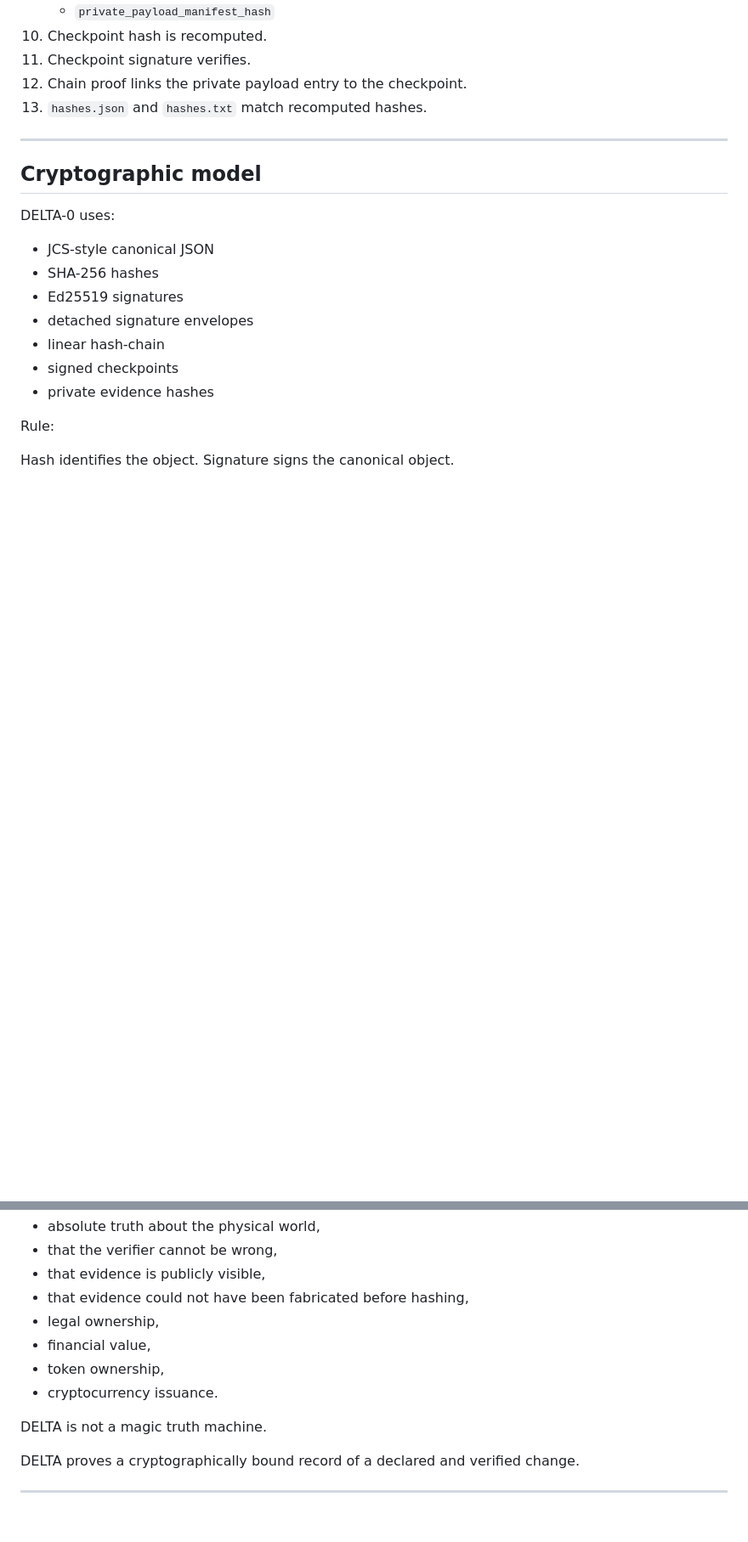
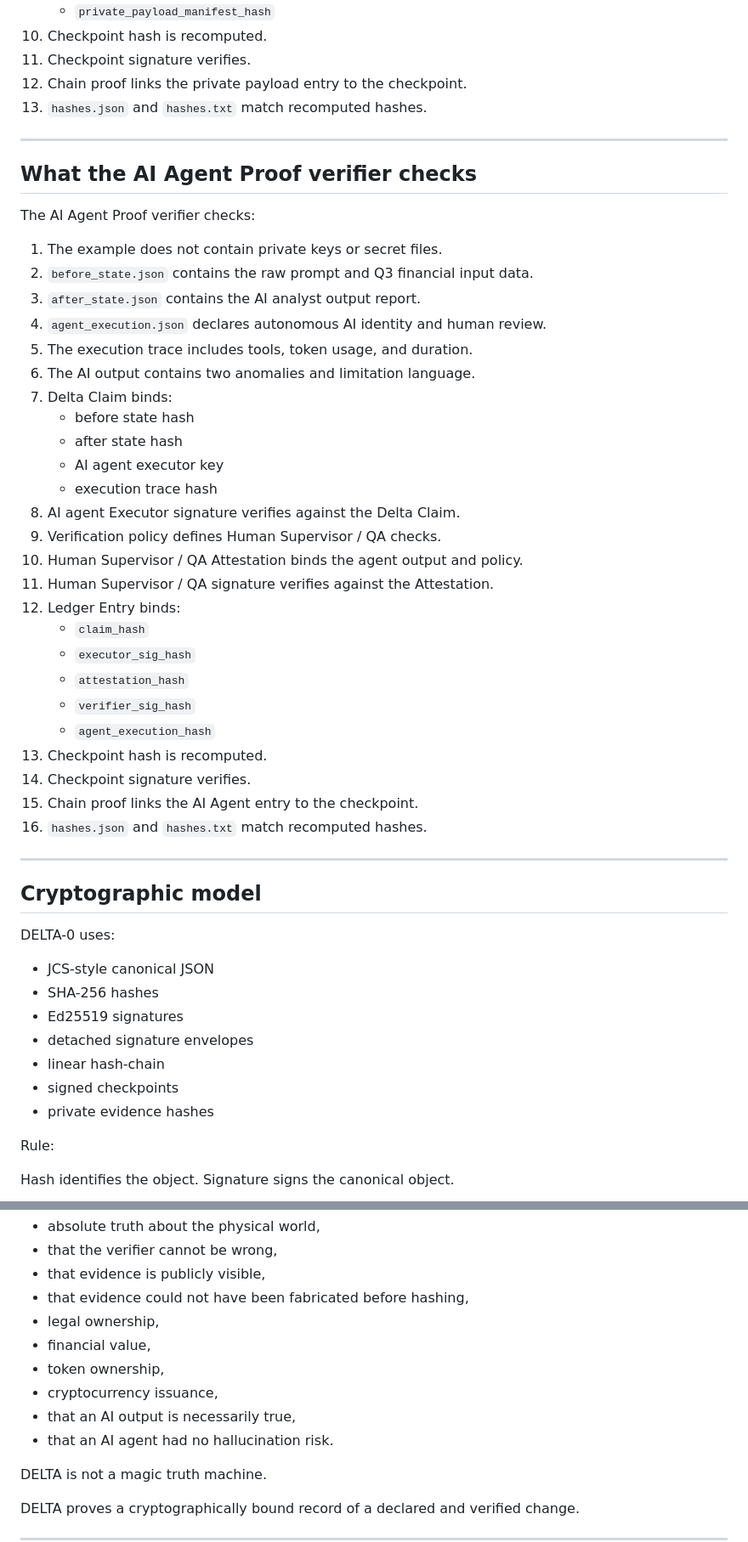
Before and after one commit to tomaszluszcz83-ship-it/delta-protocol, a Markdown page: README.md, 2 parts joined by grey strips. Shown at 85% size. Rendered like a GitHub page; blank space fills up the shorter version.

```diff
--- a/README.md
+++ b/README.md
@@ -555,6 +722,38 @@ The Private Payload Proof verifier checks:
 
 ---
 
+## What the AI Agent Proof verifier checks
+
+The AI Agent Proof verifier checks:
+
+1. The example does not contain private keys or secret files.
+2. `before_state.json` contains the raw prompt and Q3 financial input data.
+3. `after_state.json` contains the AI analyst output report.
+4. `agent_execution.json` declares autonomous AI identity and human review.
+5. The execution trace includes tools, token usage, and duration.
+6. The AI output contains two anomalies and limitation language.
+7. Delta Claim binds:
+   - before state hash
+   - after state hash
+   - AI agent executor key
+   - execution trace hash
+8. AI agent Executor signature verifies against the Delta Claim.
+9. Verification policy defines Human Supervisor / QA checks.
+10. Human Supervisor / QA Attestation binds the agent output and policy.
+11. Human Supervisor / QA signature verifies against the Attestation.
+12. Ledger Entry binds:
+    - `claim_hash`
+    - `executor_sig_hash`
+    - `attestation_hash`
+    - `verifier_sig_hash`
+    - `agent_execution_hash`
+13. Checkpoint hash is recomputed.
+14. Checkpoint signature verifies.
+15. Chain proof links the AI Agent entry to the checkpoint.
+16. `hashes.json` and `hashes.txt` match recomputed hashes.
+
+---
+
 ## Cryptographic model
 
 DELTA-0 uses:
@@ -607,7 +806,9 @@ DELTA_VERIFIED does not mean:
 - legal ownership,
 - financial value,
 - token ownership,
-- cryptocurrency issuance.
+- cryptocurrency issuance,
+- that an AI output is necessarily true,
+- that an AI agent had no hallucination risk.
 
 DELTA is not a magic truth machine.
 
```
Also changed, not shown: other parts of README.md (+173 -5 lines).
